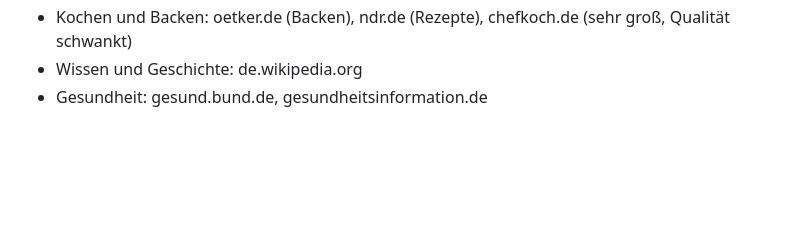
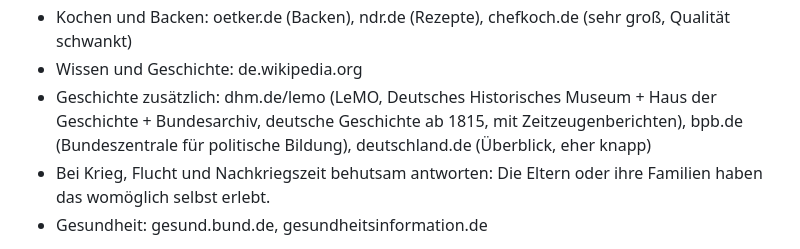
Before and after one commit to Mitiyou/Familienged-chtnis, a Markdown page: PLANUNG.md, the part around the change. GitHub-like rendering; blank space fills up the shorter version.

Commit message:
Planung: Geschichtsquellen LeMO, bpb, deutschland.de
Co-Authored-By: Claude Opus 5.5 <noreply@anthropic.com>
Claude-Session: https://claude.ai/code/session_01U5Q1u4RvMmPBtzFPjBD5Ft

```diff
--- a/PLANUNG.md
+++ b/PLANUNG.md
@@ -132,6 +132,10 @@ Vorgeschlagene Liste (noch nicht getestet):
 - Ausflüge: hessen-tourismus.de (Ausflugsziele in Kassel und Hessen; Werbeseite des Landes, eher anpreisend)
 - Kochen und Backen: oetker.de (Backen), ndr.de (Rezepte), chefkoch.de (sehr groß, Qualität schwankt)
 - Wissen und Geschichte: de.wikipedia.org
+- Geschichte zusätzlich: dhm.de/lemo (LeMO, Deutsches Historisches Museum + Haus der Geschichte + Bundesarchiv,
+  deutsche Geschichte ab 1815, mit Zeitzeugenberichten), bpb.de (Bundeszentrale für politische Bildung),
+  deutschland.de (Überblick, eher knapp)
+- Bei Krieg, Flucht und Nachkriegszeit behutsam antworten: Die Eltern oder ihre Familien haben das womöglich selbst erlebt.
 - Gesundheit: gesund.bund.de, gesundheitsinformation.de
 
 **Vorbild fragFINN** (Kindersuchmaschine): Dort durchsucht man nur eine Liste von Seiten, die Medienpädagogen geprüft haben.
```
